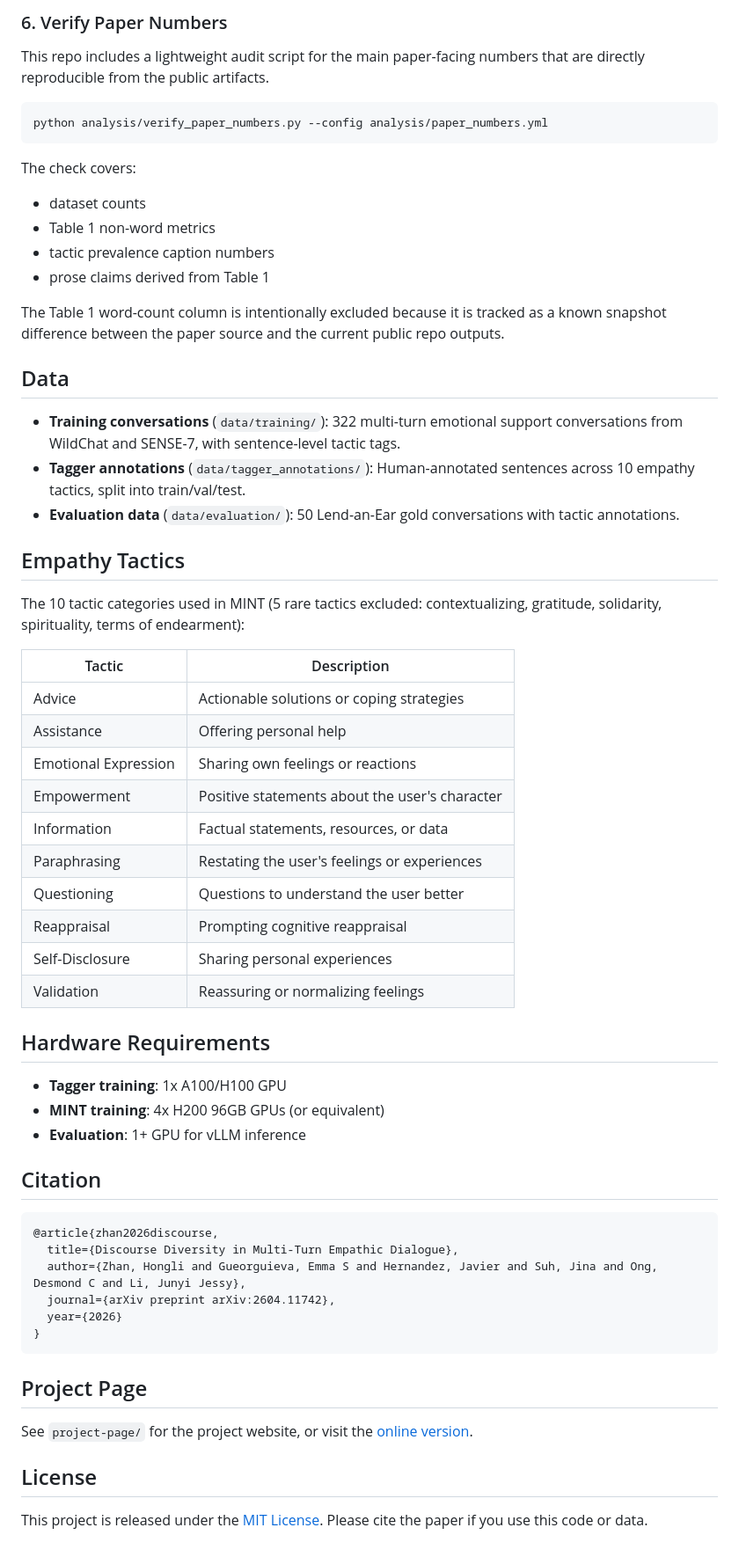
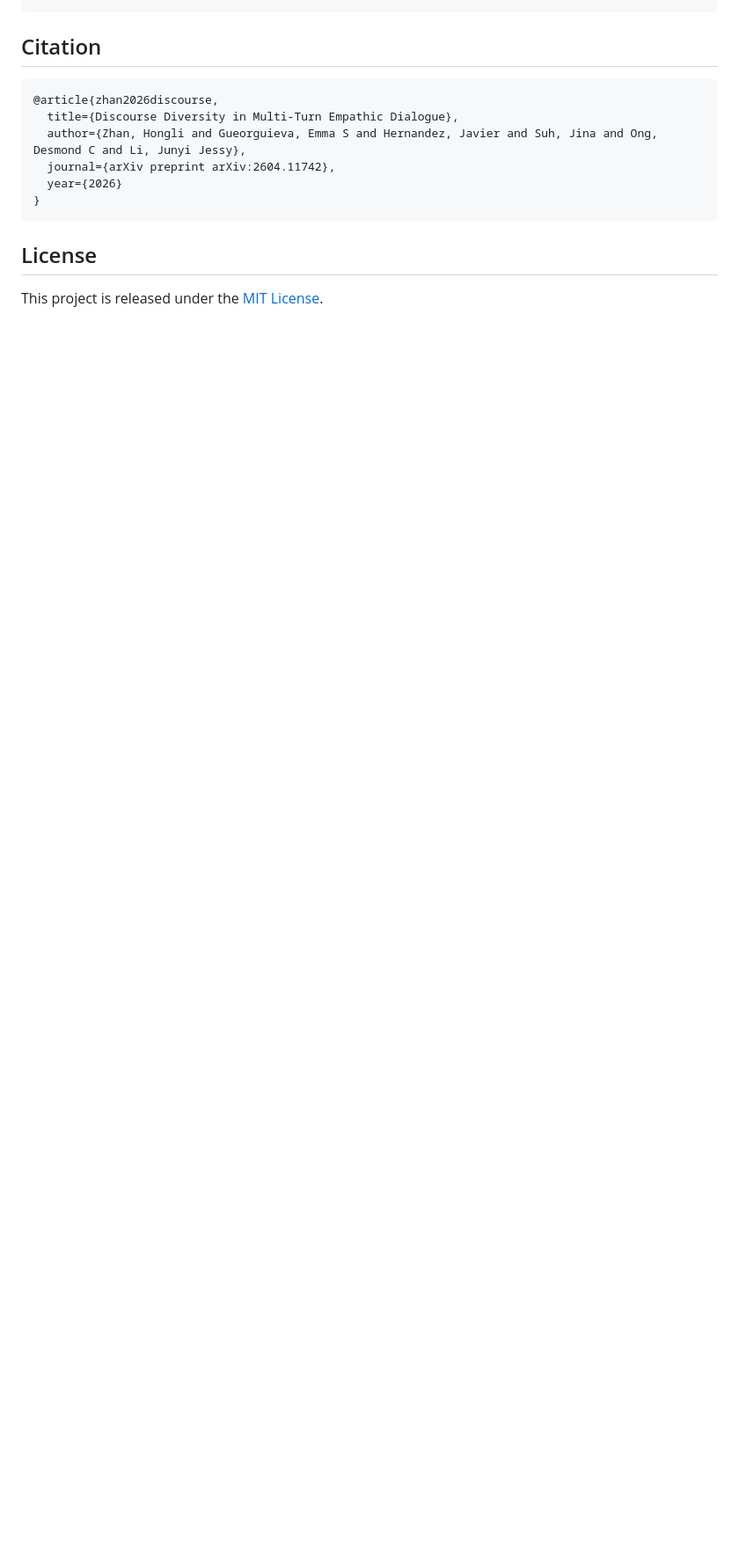
Before and after one commit to honglizhan/mint-empathy, a Markdown page: README.md, the part around one of its changes. Shown at 88% size. Rendered like a GitHub page; blank space fills up the shorter version.

````diff
--- a/README.md
+++ b/README.md
@@ -130,52 +150,4 @@ python surface_vs_tactic_repetition.py
 ```
-
-### 6. Verify Paper Numbers
-
-This repo includes a lightweight audit script for the main paper-facing numbers
-that are directly reproducible from the public artifacts.
-
-```bash
-python analysis/verify_paper_numbers.py --config analysis/paper_numbers.yml
-```
-
-The check covers:
-- dataset counts
-- Table 1 non-word metrics
-- tactic prevalence caption numbers
-- prose claims derived from Table 1
-
-The Table 1 word-count column is intentionally excluded because it is tracked as
-a known snapshot difference between the paper source and the current public repo
-outputs.
-
-## Data
-
-- **Training conversations** (`data/training/`): 322 multi-turn emotional support conversations from WildChat and SENSE-7, with sentence-level tactic tags.
-- **Tagger annotations** (`data/tagger_annotations/`): Human-annotated sentences across 10 empathy tactics, split into train/val/test.
-- **Evaluation data** (`data/evaluation/`): 50 Lend-an-Ear gold conversations with tactic annotations.
-
-## Empathy Tactics
-
-The 10 tactic categories used in MINT (5 rare tactics excluded: contextualizing, gratitude, solidarity, spirituality, terms of endearment):
-
-| Tactic | Description |
-|--------|-------------|
-| Advice | Actionable solutions or coping strategies |
-| Assistance | Offering personal help |
-| Emotional Expression | Sharing own feelings or reactions |
-| Empowerment | Positive statements about the user's character |
-| Information | Factual statements, resources, or data |
-| Paraphrasing | Restating the user's feelings or experiences |
-| Questioning | Questions to understand the user better |
-| Reappraisal | Prompting cognitive reappraisal |
-| Self-Disclosure | Sharing personal experiences |
-| Validation | Reassuring or normalizing feelings |
-
-## Hardware Requirements
-
-- **Tagger training**: 1x A100/H100 GPU
-- **MINT training**: 4x H200 96GB GPUs (or equivalent)
-- **Evaluation**: 1+ GPU for vLLM inference
 
 ## Citation
 
@@ -188,10 +160,6 @@ The 10 tactic categories used in MINT (5 rare tactics excluded: contextualizing,
 }
 ```
 
-## Project Page
-
-See `project-page/` for the project website, or visit the [online version](https://honglizhan.github.io/mint-empathy/).
-
 ## License
 
-This project is released under the [MIT License](LICENSE). Please cite the paper if you use this code or data.
+This project is released under the [MIT License](LICENSE).
````
Also changed, not shown: other parts of README.md (+119 -99 lines).
